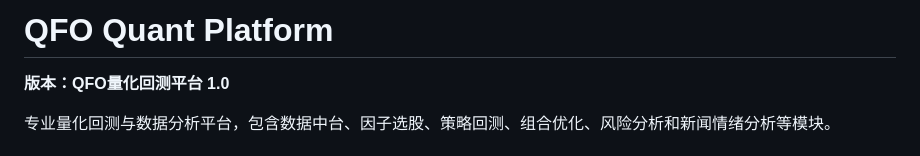
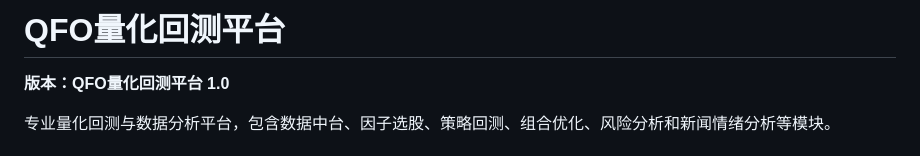
Before and after one commit to yeh2017/Quant_F_Orge, a Markdown page: README.md, the part around the change. GitHub-like rendering.

Commit message:
Update README title

```diff
--- a/README.md
+++ b/README.md
@@ -1,4 +1,4 @@
-# QFO Quant Platform
+# QFO量化回测平台
 
 **版本：QFO量化回测平台 1.0**
 
```
